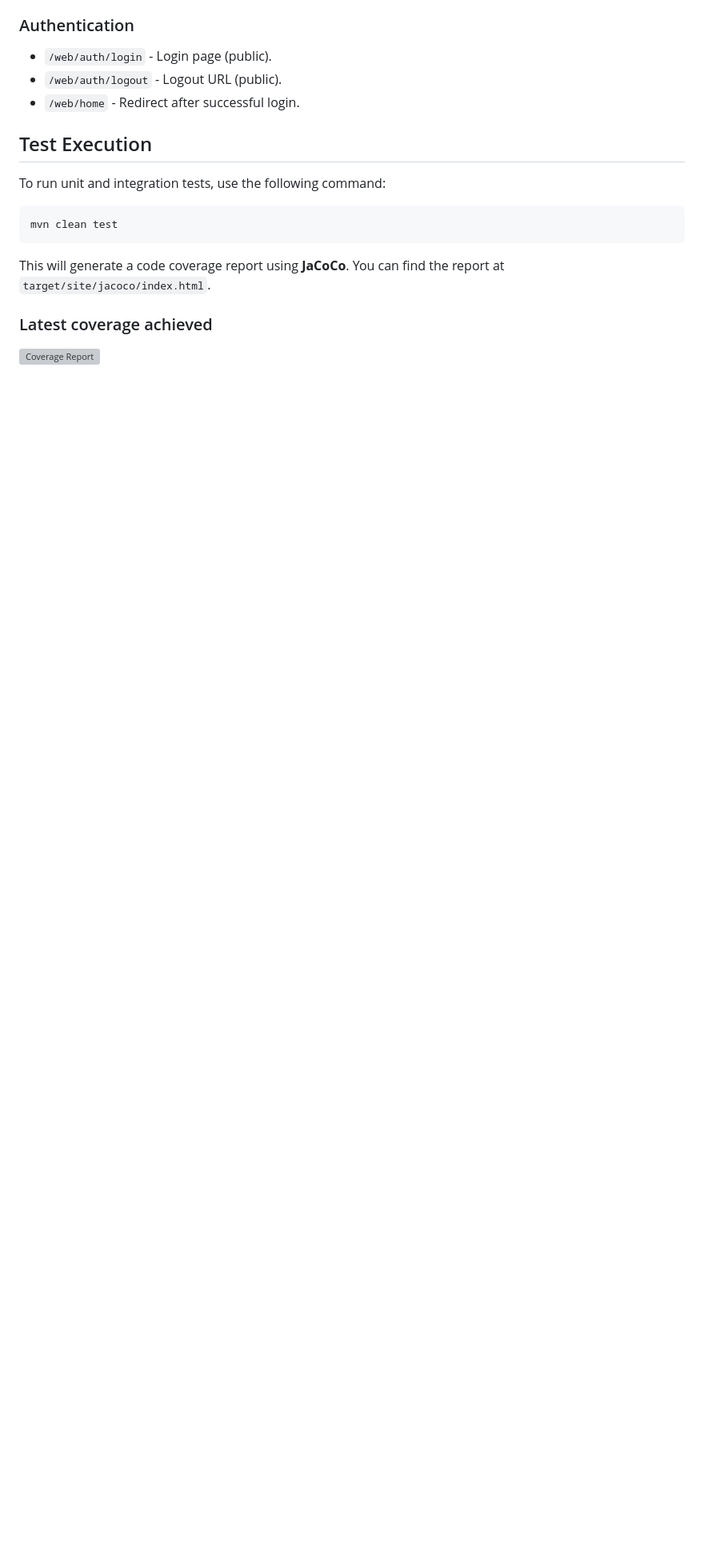
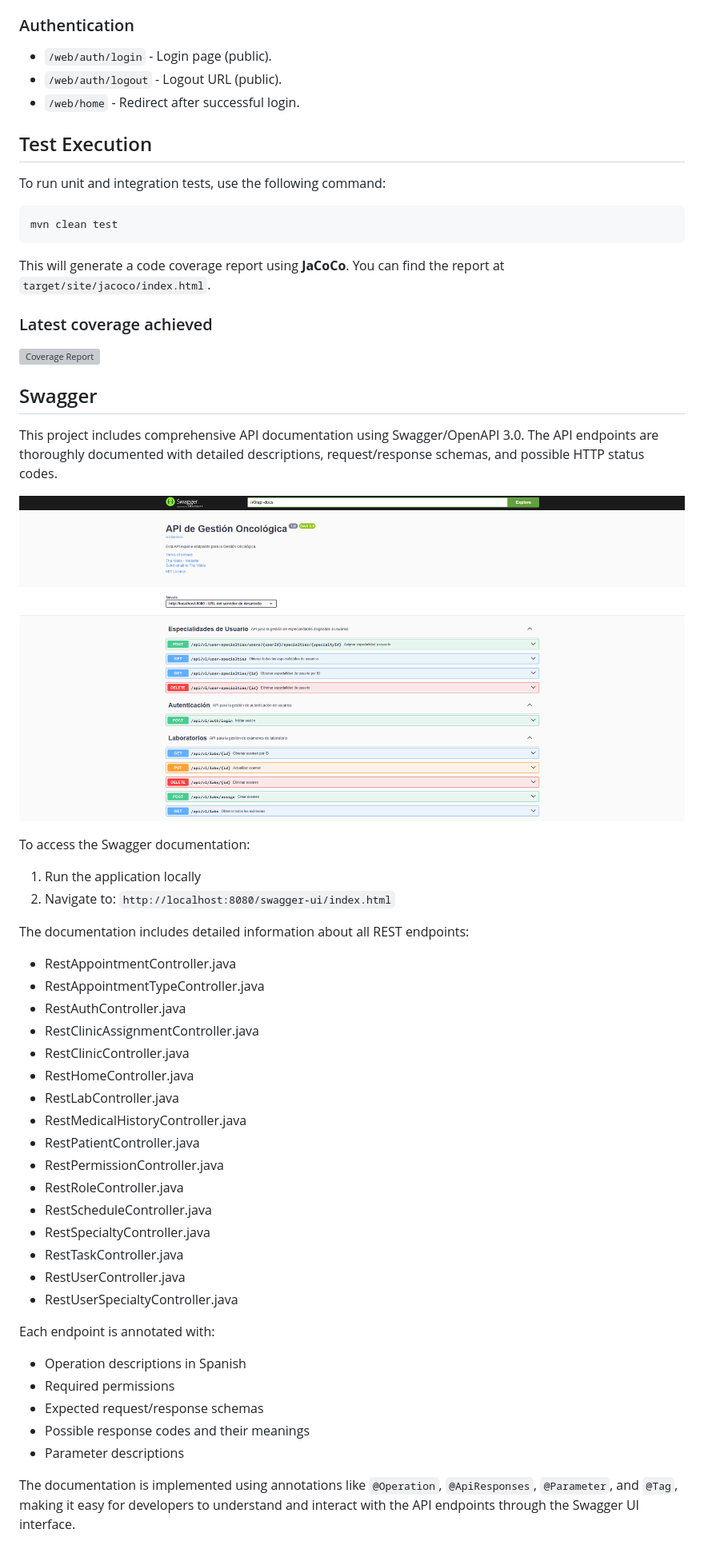
Before and after one commit to JMMA86/proyecto-final-thevoids, a Markdown page: README.md, the part around the change. Shown: that part at 80% size. GitHub-like rendering; pictures changed too: doc/swagger/swagger.png (added); blank space fills up the shorter version; grey boxes are pictures that could not be loaded.

Commit message:
doc: Added Swagger to README.md

```diff
--- a/README.md
+++ b/README.md
@@ -97,3 +97,41 @@ This will generate a code coverage report using **JaCoCo**. You can find the rep
 ### Latest coverage achieved
 
 ![Coverage Report](/doc/coverage/coverage.png)
+
+## Swagger
+
+This project includes comprehensive API documentation using Swagger/OpenAPI 3.0. The API endpoints are thoroughly documented with detailed descriptions, request/response schemas, and possible HTTP status codes.
+
+![Swagger page](/doc/swagger/swagger.png)
+
+To access the Swagger documentation:
+
+1. Run the application locally
+2. Navigate to: `http://localhost:8080/swagger-ui/index.html`
+
+The documentation includes detailed information about all REST endpoints:
+- RestAppointmentController.java
+- RestAppointmentTypeController.java
+- RestAuthController.java
+- RestClinicAssignmentController.java
+- RestClinicController.java
+- RestHomeController.java
+- RestLabController.java
+- RestMedicalHistoryController.java
+- RestPatientController.java
+- RestPermissionController.java
+- RestRoleController.java
+- RestScheduleController.java
+- RestSpecialtyController.java
+- RestTaskController.java
+- RestUserController.java
+- RestUserSpecialtyController.java
+
+Each endpoint is annotated with:
+- Operation descriptions in Spanish
+- Required permissions
+- Expected request/response schemas
+- Possible response codes and their meanings
+- Parameter descriptions
+
+The documentation is implemented using annotations like `@Operation`, `@ApiResponses`, `@Parameter`, and `@Tag`, making it easy for developers to understand and interact with the API endpoints through the Swagger UI interface.
```
